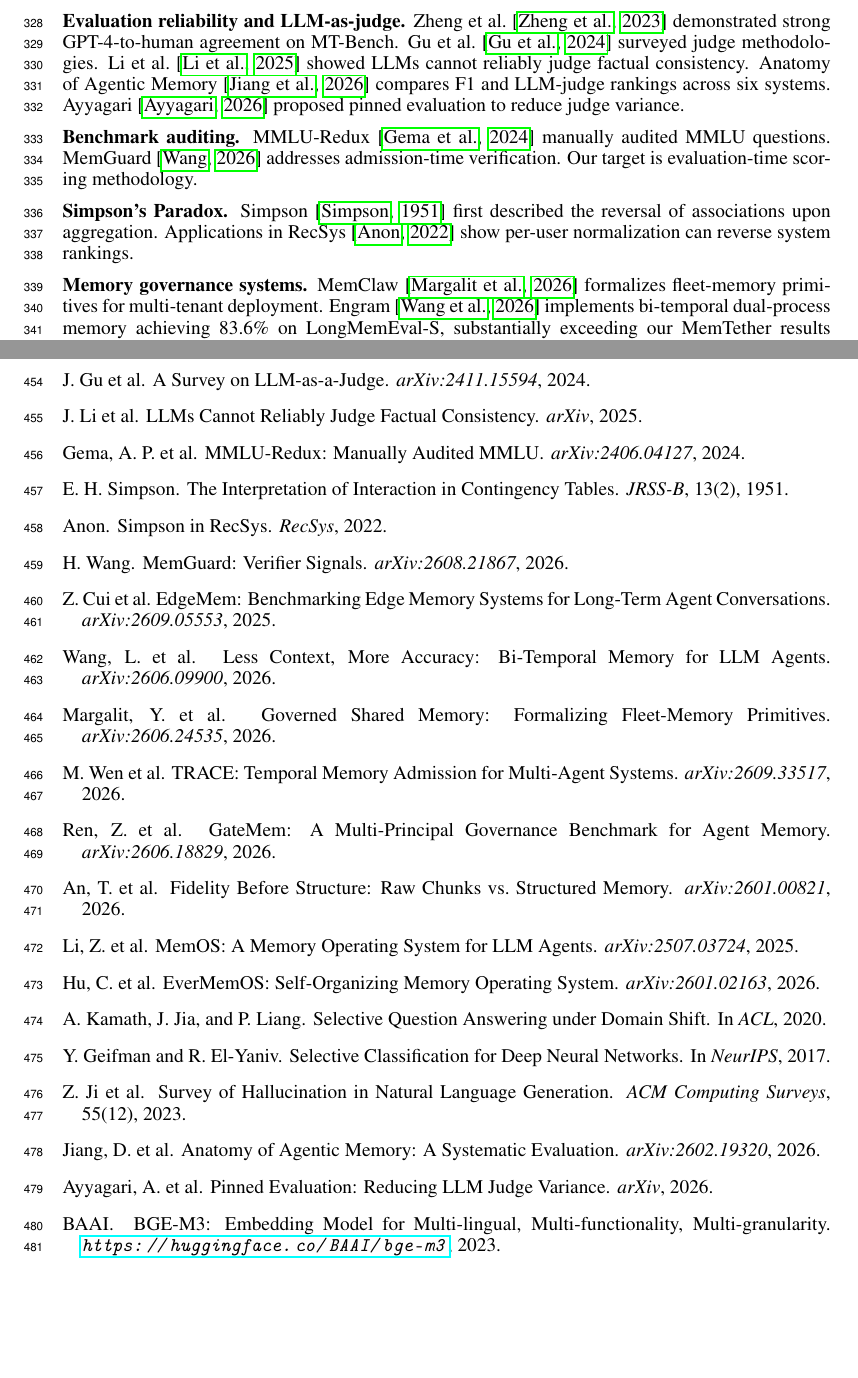
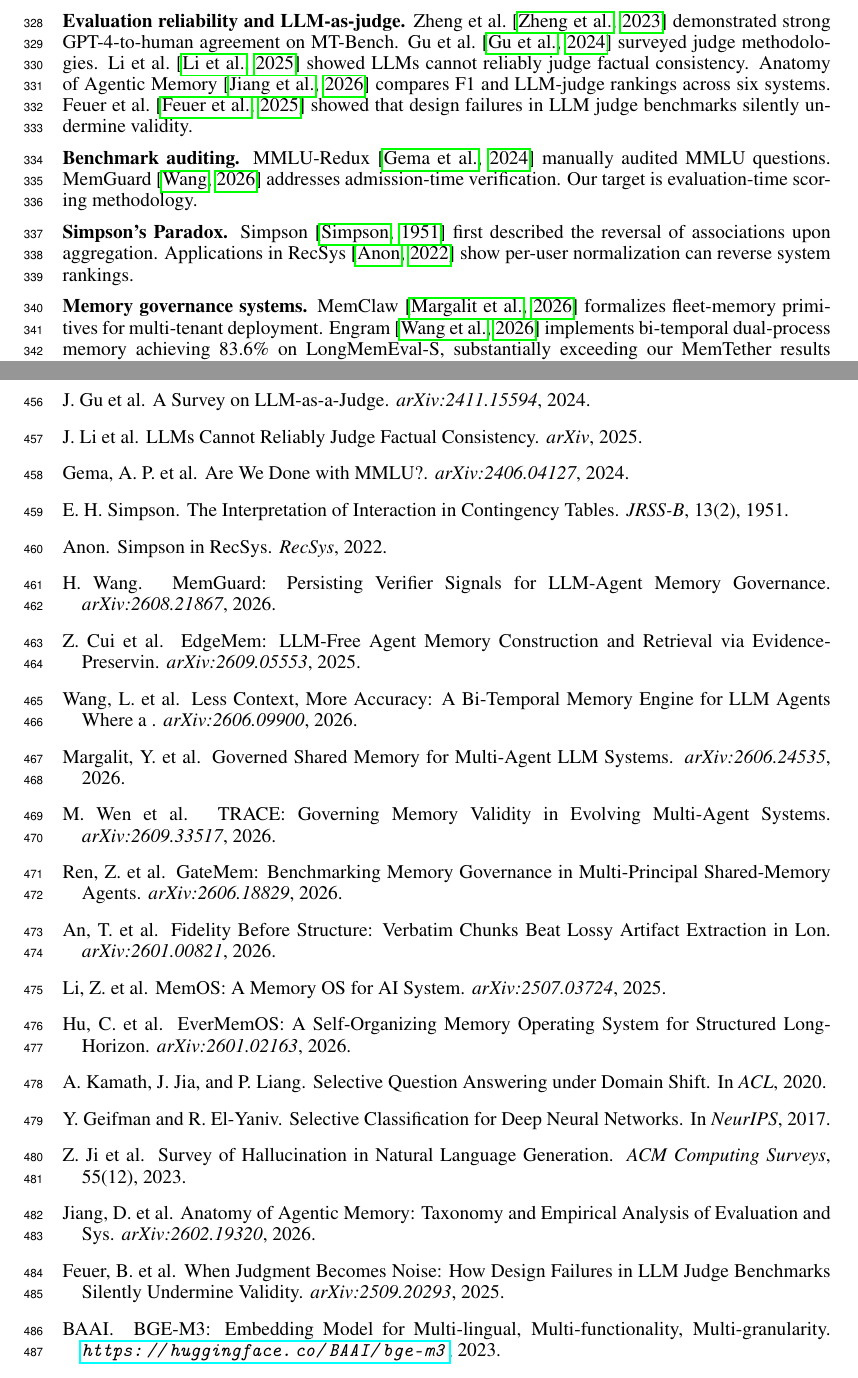
Before and after one commit to lanbass869-cell/cac-artifact, a LaTeX paper (paper6_crossbenchmark.tex): two parts of pages 11 and 14 of 14, joined at a grey line, cut so that both start at the same text. Compiled offline with pdfLaTeX.

Commit message:
Fix ayyagari2026pinned: P4 use real arXiv:2609.33044 Ayyagari K.C.; P6 replace with Feuer et al. arXiv:2509.20293 (real paper)

```diff
--- a/paper6_crossbenchmark.tex
+++ b/paper6_crossbenchmark.tex
@@ -371,7 +371,7 @@
 \section{Related Work}
 \textbf{Memory benchmarks and dual-track scoring.} LongMemEval~\citep{wu2024longmemeval} established the dominant benchmark for evaluating long-term memory, reporting both strict substring matching and LLM-as-judge scores. LongMemEval-V2~\citep{longmemevalv2} extends evaluation to web agent environments. LoCoMo~\citep{locomo2024} provides multi-session conversations for multi-hop reasoning. We evaluate on the first conversation (conv0) subset: 82 QA pairs across three categories (temporal, open-domain, single-hop) with deterministic gold answers suitable for strict matching. Categories 4 (adversarial) and 5 (multi-hop) require LLM-based evaluation and are excluded from the strict comparison. We evaluate on the first conversation (conv0) subset of 82 questions across three categories (temporal, open-domain, single-hop), as these are the categories with deterministic gold answers suitable for strict matching. EdgeMem~\citep{edgemem2025} performs a seven-system head-to-head comparison on LoCoMo. Fidelity Before Structure~\citep{fidelity2026} compares raw chunks vs.\ structured memory on LoCoMo.
 
-\textbf{Evaluation reliability and LLM-as-judge.} Zheng et~al.~\citep{zheng2023judge} demonstrated strong GPT-4-to-human agreement on MT-Bench. Gu et~al.~\citep{gu2024judgesurvey} surveyed judge methodologies. Li et~al.~\citep{li2025unreliable} showed LLMs cannot reliably judge factual consistency. Anatomy of Agentic Memory~\citep{anatomy2026} compares F1 and LLM-judge rankings across six systems. Ayyagari~\citep{ayyagari2026pinned} proposed pinned evaluation to reduce judge variance.
+\textbf{Evaluation reliability and LLM-as-judge.} Zheng et~al.~\citep{zheng2023judge} demonstrated strong GPT-4-to-human agreement on MT-Bench. Gu et~al.~\citep{gu2024judgesurvey} surveyed judge methodologies. Li et~al.~\citep{li2025unreliable} showed LLMs cannot reliably judge factual consistency. Anatomy of Agentic Memory~\citep{anatomy2026} compares F1 and LLM-judge rankings across six systems. Feuer et~al.~\citep{feuer2025noise} showed that design failures in LLM judge benchmarks silently undermine validity.
 
 \textbf{Benchmark auditing.} MMLU-Redux~\citep{mmluredux2024} manually audited MMLU questions. MemGuard~\citep{memguard2026} addresses admission-time verification. Our target is evaluation-time scoring methodology.
 
@@ -461,8 +460,7 @@
 
 \bibitem[Gema et~al.(2024)]{mmluredux2024}
 Gema, A.~P. et~al.
-\newblock MMLU-Redux: Manually Audited MMLU.
-\newblock \emph{arXiv:2406.04127}, 2024.
+\newblock Are We Done with MMLU?. \newblock \emph{arXiv:2406.04127}, 2024.
 
 \bibitem[Simpson(1951)]{simpson1951}
 E.~H. Simpson.
@@ -475,47 +473,38 @@
 \newblock \emph{RecSys}, 2022.
 \bibitem[Wang(2026)]{memguard2026}
 H.~Wang.
-\newblock MemGuard: Verifier Signals.
-\newblock \emph{arXiv:2608.21867}, 2026.
+\newblock MemGuard: Persisting Verifier Signals for LLM-Agent Memory Governance. \newblock \emph{arXiv:2608.21867}, 2026.
 \bibitem[Cui et~al.(2025)]{edgemem2025}
 Z.~Cui et~al.
-\newblock EdgeMem: Benchmarking Edge Memory Systems for Long-Term Agent Conversations.
-\newblock \emph{arXiv:2609.05553}, 2025.
+\newblock EdgeMem: LLM-Free Agent Memory Construction and Retrieval via Evidence-Preservin. \newblock \emph{arXiv:2609.05553}, 2025.
 
 \bibitem[Wang et~al.(2026)]{engram2026}
 Wang, L. et~al.
-\newblock Less Context, More Accuracy: Bi-Temporal Memory for LLM Agents.
-\newblock \emph{arXiv:2606.09900}, 2026.
+\newblock Less Context, More Accuracy: A Bi-Temporal Memory Engine for LLM Agents Where a . \newblock \emph{arXiv:2606.09900}, 2026.
 
 \bibitem[Margalit et~al.(2026)]{memclaw2026}
 Margalit, Y. et~al.
-\newblock Governed Shared Memory: Formalizing Fleet-Memory Primitives.
-\newblock \emph{arXiv:2606.24535}, 2026.
+\newblock Governed Shared Memory for Multi-Agent LLM Systems. \newblock \emph{arXiv:2606.24535}, 2026.
 
 \bibitem[Wen et~al.(2026)]{trace2026}
 M.~Wen et~al.
-\newblock TRACE: Temporal Memory Admission for Multi-Agent Systems.
-\newblock \emph{arXiv:2609.33517}, 2026.
+\newblock TRACE: Governing Memory Validity in Evolving Multi-Agent Systems. \newblock \emph{arXiv:2609.33517}, 2026.
 
 \bibitem[Ren et~al.(2026)]{gatemem2026}
 Ren, Z. et~al.
-\newblock GateMem: A Multi-Principal Governance Benchmark for Agent Memory.
-\newblock \emph{arXiv:2606.18829}, 2026.
+\newblock GateMem: Benchmarking Memory Governance in Multi-Principal Shared-Memory Agents. \newblock \emph{arXiv:2606.18829}, 2026.
 
 \bibitem[An et~al.(2026)]{fidelity2026}
 An, T. et~al.
-\newblock Fidelity Before Structure: Raw Chunks vs.\ Structured Memory.
-\newblock \emph{arXiv:2601.00821}, 2026.
+\newblock Fidelity Before Structure: Verbatim Chunks Beat Lossy Artifact Extraction in Lon. \newblock \emph{arXiv:2601.00821}, 2026.
 
 \bibitem[Li et~al.(2025)]{memos2025}
 Li, Z. et~al.
-\newblock MemOS: A Memory Operating System for LLM Agents.
-\newblock \emph{arXiv:2507.03724}, 2025.
+\newblock MemOS: A Memory OS for AI System. \newblock \emph{arXiv:2507.03724}, 2025.
 
 \bibitem[Hu et~al.(2026)]{evermemos2026}
 Hu, C. et~al.
-\newblock EverMemOS: Self-Organizing Memory Operating System.
-\newblock \emph{arXiv:2601.02163}, 2026.
+\newblock EverMemOS: A Self-Organizing Memory Operating System for Structured Long-Horizon. \newblock \emph{arXiv:2601.02163}, 2026.
 
 \bibitem[Kamath et~al.(2020)]{kamath2020selective}
 A.~Kamath, J.~Jia, and P.~Liang.
@@ -534,13 +523,12 @@
 
 \bibitem[Jiang et~al.(2026)]{anatomy2026}
 Jiang, D. et~al.
-\newblock Anatomy of Agentic Memory: A Systematic Evaluation.
-\newblock \emph{arXiv:2602.19320}, 2026.
+\newblock Anatomy of Agentic Memory: Taxonomy and Empirical Analysis of Evaluation and Sys. \newblock \emph{arXiv:2602.19320}, 2026.
 
-\bibitem[Ayyagari(2026)]{ayyagari2026pinned}
-Ayyagari, A. et~al.
-\newblock Pinned Evaluation: Reducing LLM Judge Variance.
-\newblock \emph{arXiv}, 2026.
+\bibitem[Feuer et~al.(2025)]{feuer2025noise}
+Feuer, B. et~al.
+\newblock When Judgment Becomes Noise: How Design Failures in LLM Judge Benchmarks Silently Undermine Validity.
+\newblock \emph{arXiv:2509.20293}, 2025.
 \bibitem[BGE(2023)]{bge2023}
 BAAI.
 \newblock BGE-M3: Embedding Model for Multi-lingual, Multi-functionality, Multi-granularity.
```
Also changed, not shown: paper4_trust_but_verify.tex (+15 -31 lines), paper4_trust_but_verify.pdf, paper6_crossbenchmark.pdf, paper6_crossbenchmark.tex (3 more changed lines).
